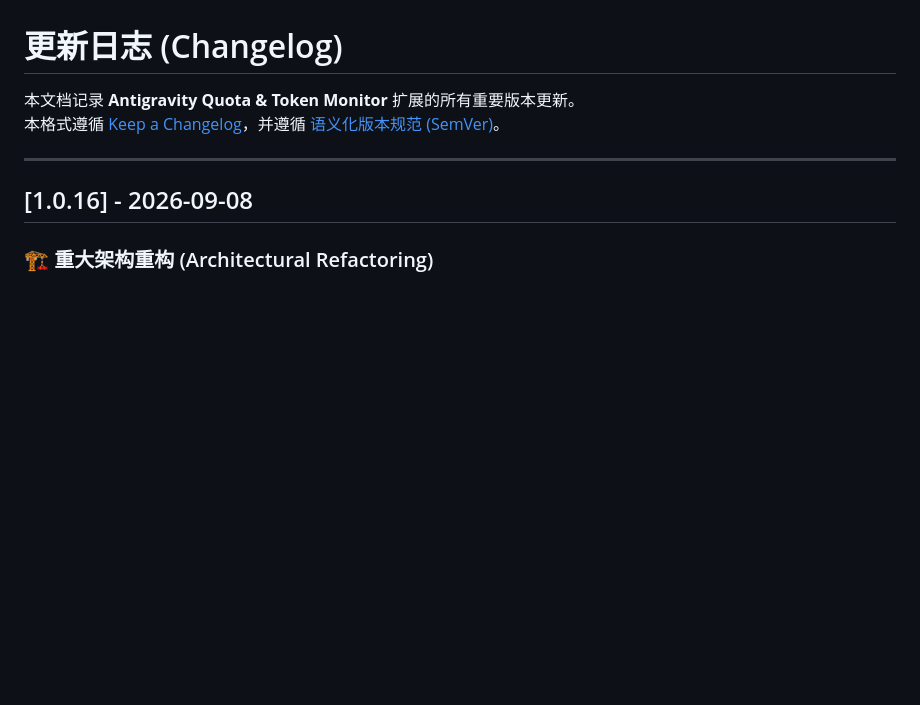
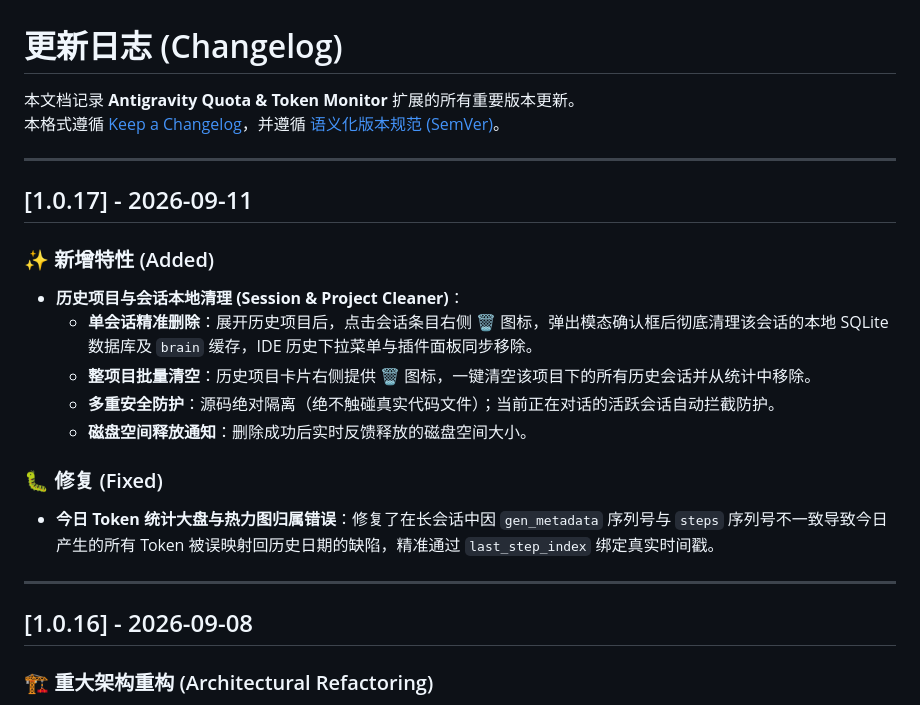
Before and after one commit to mxllAs/antigravity-quota-tokens, a Markdown page: CHANGELOG.md, the part around the change. Rendered like a GitHub page; blank space fills up the shorter version.

Commit message:
docs: add v1.0.17 release notes in CHANGELOG.md

```diff
--- a/CHANGELOG.md
+++ b/CHANGELOG.md
@@ -2,6 +2,20 @@
 
 本文档记录 **Antigravity Quota & Token Monitor** 扩展的所有重要版本更新。
 本格式遵循 [Keep a Changelog](https://keepachangelog.com/zh-CN/1.1.0/)，并遵循 [语义化版本规范 (SemVer)](https://semver.org/lang/zh-CN/)。
+
+---
+
+## [1.0.17] - 2026-09-11
+
+### ✨ 新增特性 (Added)
+* **历史项目与会话本地清理 (Session & Project Cleaner)**：
+  * **单会话精准删除**：展开历史项目后，点击会话条目右侧 🗑️ 图标，弹出模态确认框后彻底清理该会话的本地 SQLite 数据库及 `brain` 缓存，IDE 历史下拉菜单与插件面板同步移除。
+  * **整项目批量清空**：历史项目卡片右侧提供 🗑️ 图标，一键清空该项目下的所有历史会话并从统计中移除。
+  * **多重安全防护**：源码绝对隔离（绝不触碰真实代码文件）；当前正在对话的活跃会话自动拦截防护。
+  * **磁盘空间释放通知**：删除成功后实时反馈释放的磁盘空间大小。
+
+### 🐛 修复 (Fixed)
+* **今日 Token 统计大盘与热力图归属错误**：修复了在长会话中因 `gen_metadata` 序列号与 `steps` 序列号不一致导致今日产生的所有 Token 被误映射回历史日期的缺陷，精准通过 `last_step_index` 绑定真实时间戳。
 
 ---
 
```
